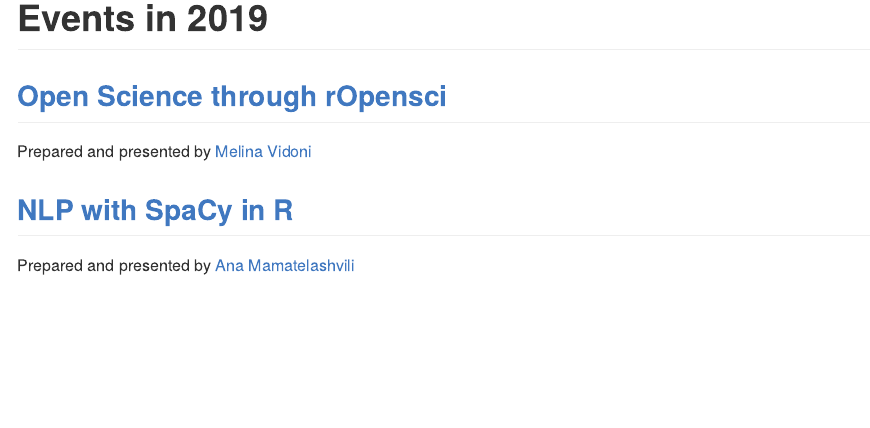
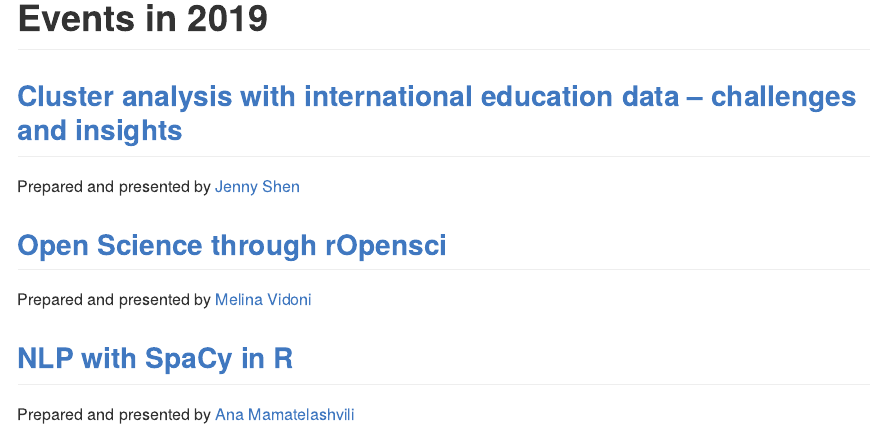
Before and after one commit to rladies/meetup-presentations_melbourne, an R Markdown document (README.Rmd): the page in a window 1100 px wide, from 630 px down. The pictures show the output file README.md that the author committed with the source, drawn offline in the style of GitHub.

Commit message:
updating info for mid july event in melbourne

```diff
--- a/README.Rmd
+++ b/README.Rmd
@@ -16,6 +16,11 @@
 \clearpage
 
 # Events in 2019
+
+## [Cluster analysis with international education data – challenges and insights](https://github.com/R-LadiesMelbourne/2019-07-15-Cluster-analysis-with-international-education-data)
+
+Prepared and presented by [Jenny
+Shen](https://www.nousgroup.com/people/jenny-shen/)
 
 ## [Open Science through rOpensci](https://github.com/R-LadiesMelbourne/2019-07-08-Open-Science-through-rOpensci/blob/master/README.Rmd)
 
```
Also changed, not shown: README.md.
